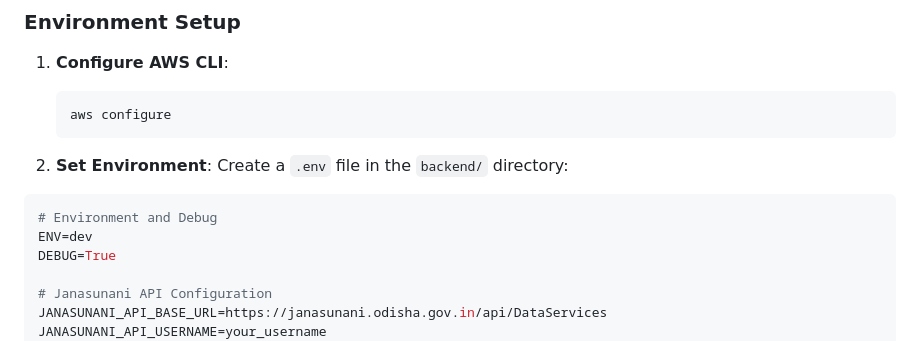
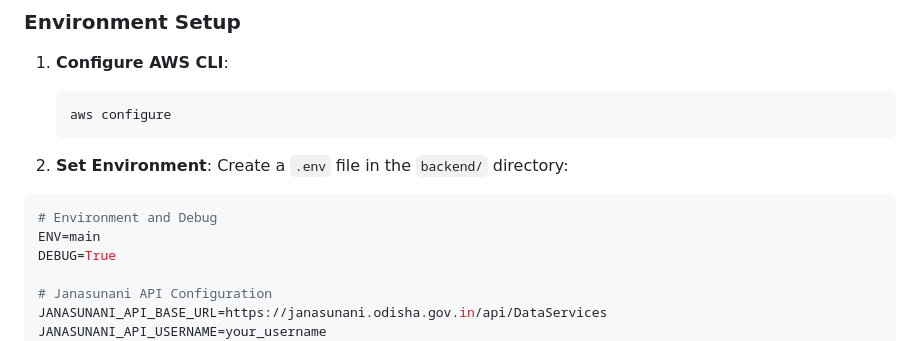
Before and after one commit to Data-Policy-and-Innovation-Centre/grievance, a Markdown page: backend/README-AWS-DEPLOYMENT.md, the part around the change. Drawn GitHub-style.

````diff
--- a/backend/README-AWS-DEPLOYMENT.md
+++ b/backend/README-AWS-DEPLOYMENT.md
@@ -23,7 +23,7 @@ Create a `.env` file in the `backend/` directory:
 
 ```env
 # Environment and Debug
-ENV=dev
+ENV=main
 DEBUG=True
 
 # Janasunani API Configuration
````
Also changed, not shown: README.md (+2 -3 lines), backend/README-DOCKER.md (+1 -1 lines).
